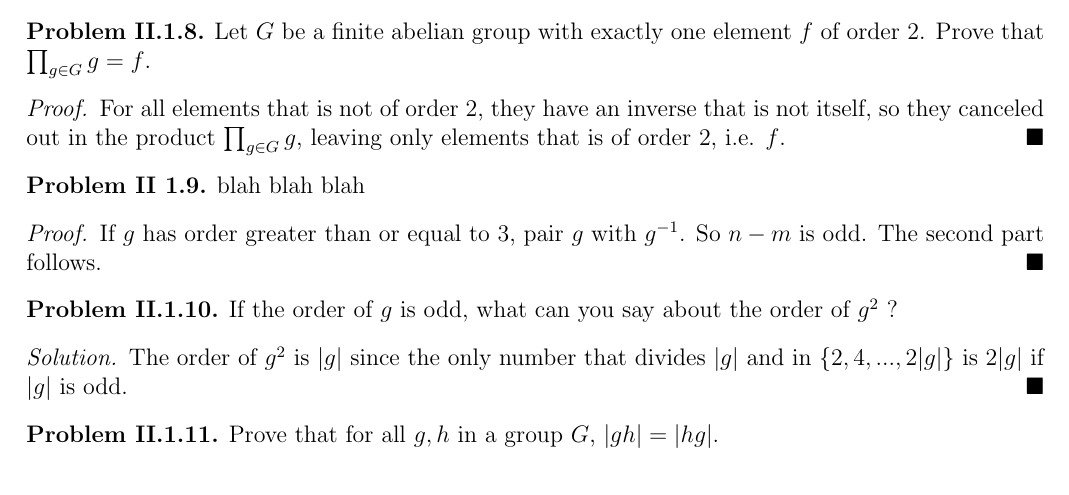
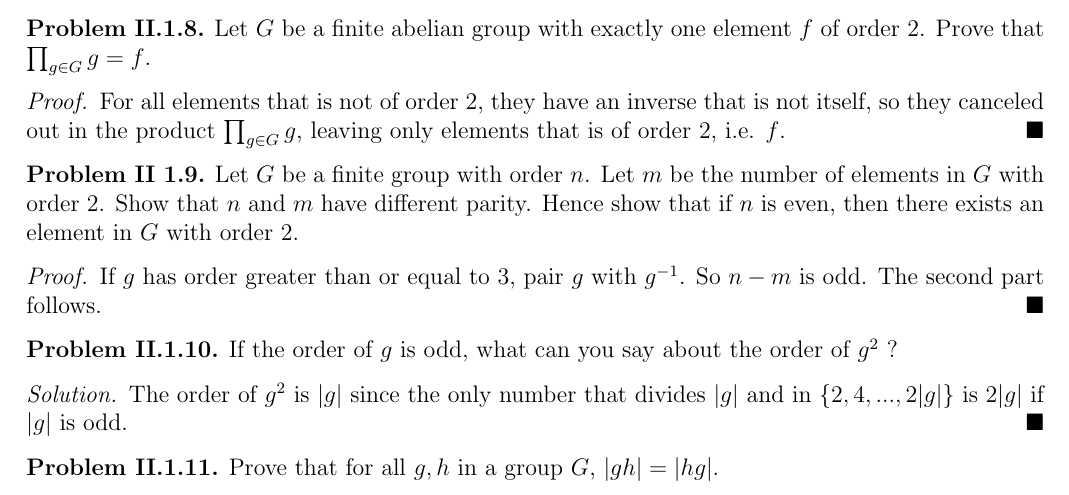
Before and after one commit to mactonya/algebra-chapter-0-solutions, a LaTeX thesis (Algebra-chapter-0-solution.tex, which reads Chapter_II.tex): part of page 11 of 67, cut so that both start at the same text. Compiled offline with pdfLaTeX.

Commit message:
Update Chapter_II.tex

```diff
--- a/Chapter_II.tex
+++ b/Chapter_II.tex
@@ -31,7 +31,7 @@ For all elements that is not of order 2, they have an inverse that is not itself
 \end{proof}
 
 \begin{problem}{II 1.9}
-blah blah blah
+Let $G$ be a finite group with order $n$. Let $m$ be the number of elements in $G$ with order $2$. Show that $n$ and $m$ have different parity. Hence show that if $n$ is even, then there exists an element in $G$ with order 2.
 \end{problem}
 \begin{proof}
 If $g$ has order greater than or equal to $3$, pair $g$ with $g^{-1}$. So $n-m$ is odd. The second part follows.
```
